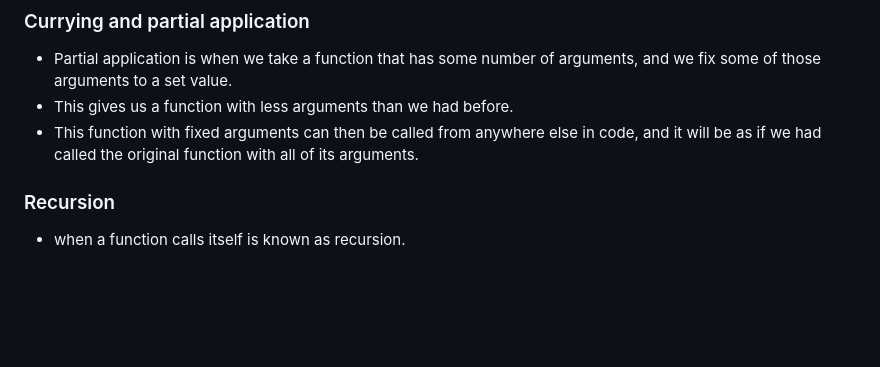
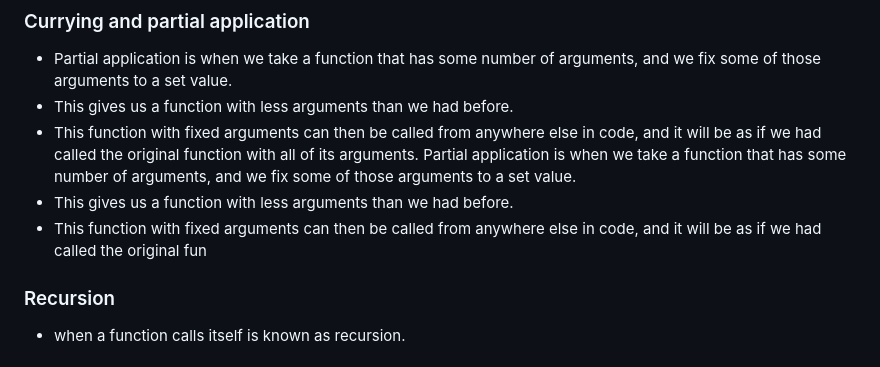
Before and after one commit to SnehaYC/PracticePrograms_JavaScript, a Markdown page: README.md, the part around the change. Drawn GitHub-style; blank space fills up the shorter version.

```diff
--- a/README.md
+++ b/README.md
@@ -116,7 +116,9 @@ const myArrowFuntion = (arg1, arg2) => ({
 - Partial application is when we take a function that has some number of arguments, and we fix some of those arguments to a set value.
 - This gives us a function with less arguments than we had before.
 - This function with fixed arguments can then be called from anywhere else in code, and it will be as if we had called the original function with all of its arguments.
-
+Partial application is when we take a function that has some number of arguments, and we fix some of those arguments to a set value.
+- This gives us a function with less arguments than we had before.
+- This function with fixed arguments can then be called from anywhere else in code, and it will be as if we had called the original fun
 ### Recursion
 
 - when a function calls itself is known as recursion.
```
